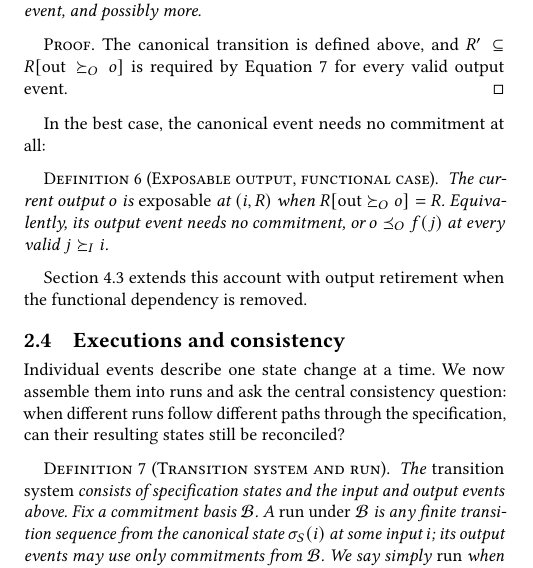
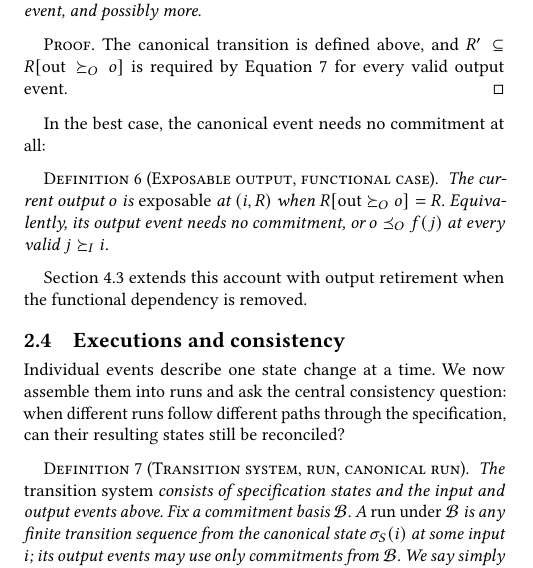
Before and after one commit to jhellerstein/coord-criterion, a LaTeX document (main.tex, which reads sections/functional-calm.tex): part of one column of page 5 of 25, cut so that both start at the same text. Compiled offline with pdfLaTeX.

Commit message:
wip: clarify definition title

```diff
--- a/sections/functional-calm.tex
+++ b/sections/functional-calm.tex
@@ -455,7 +455,7 @@ into runs and ask the central consistency question: when different runs follow
 different paths through the specification, can their resulting states still be
 reconciled?
 
-\begin{definition}[Transition system and run]
+\begin{definition}[Transition system, run, canonical run]
 \label{def:io-transition-system}
 \label{def:transition-system}
 The \emph{transition system} consists of specification states and the input and
```
